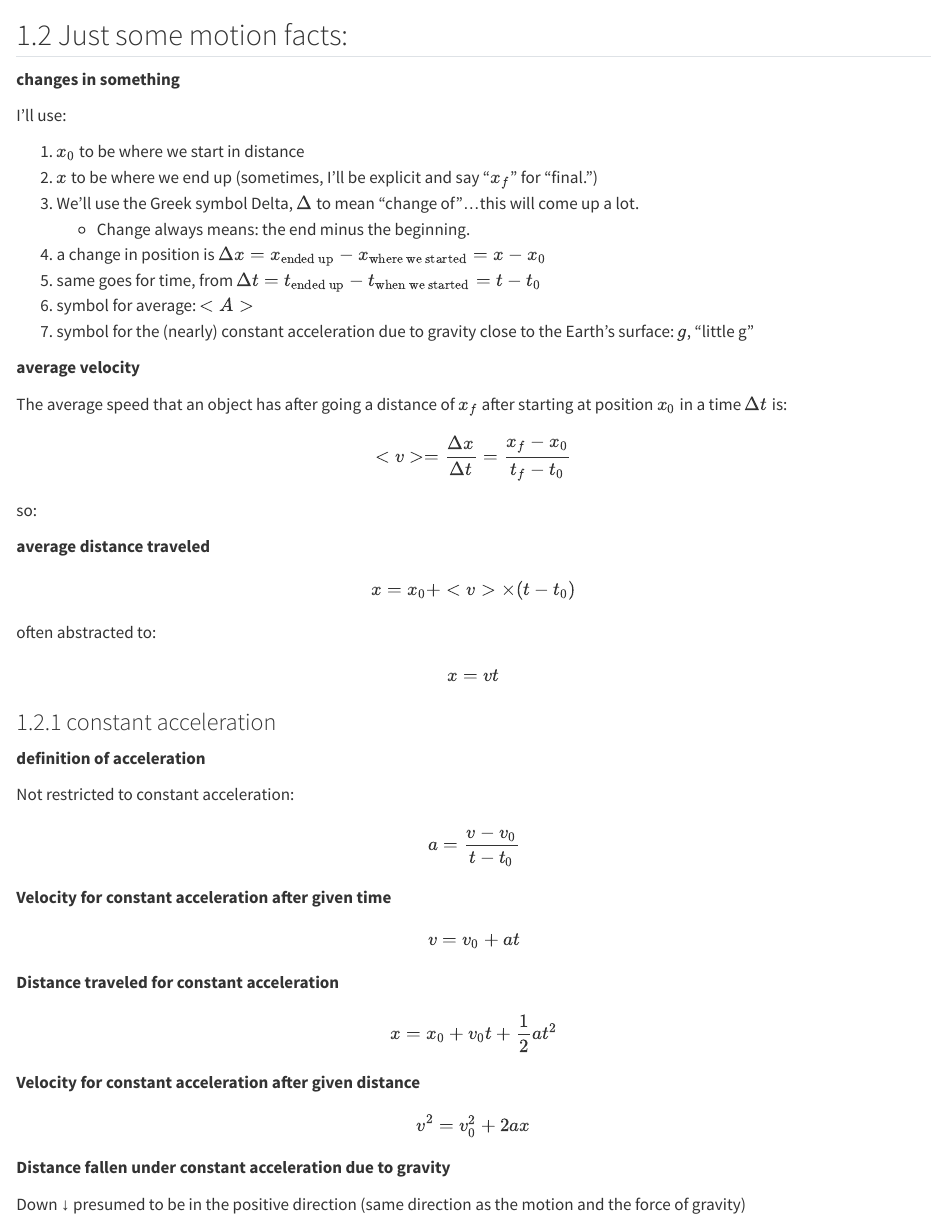
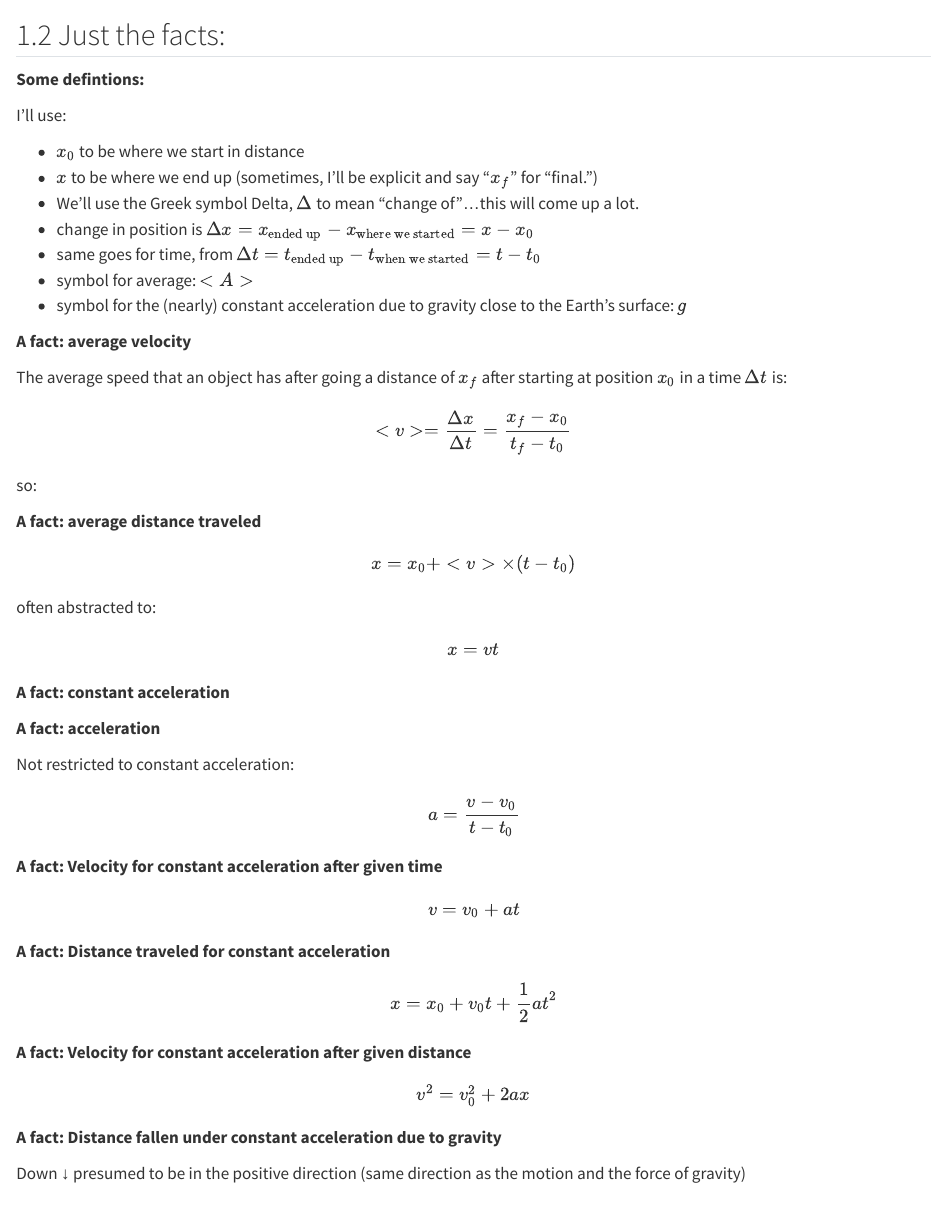
Before and after one commit to chipbrock/SkinnyPhysics, a Quarto document (mechanics/motion/motion.qmd): the page in a window 1100 px wide, from 400 px down. Rendered offline with R 4.5, knitr and Pandoc in place of Quarto, with nearby package versions.

Commit message:
Update motion content and rendered docs

```diff
--- a/mechanics/motion/motion.qmd
+++ b/mechanics/motion/motion.qmd
@@ -22,21 +22,20 @@ So: three sections: (1) Some ideas you might not have had in a previous course.
 :::
 
-## Just some motion facts:
+## Just the facts:
 
-**changes in something**
+**Some defintions:**
 
 I'll use:
 
-1.  $x_0$ to be where we start in distance
-2.  $x$ to be where we end up (sometimes, I'll be explicit and say "$x_f$" for "final.")
-3.  We’ll use the Greek symbol Delta, $\Delta$ to mean “change of”…this will come up a lot.
-    -   Change always means: the end minus the beginning.
-4.  a change in position is $\Delta x = x_{\text{ended up}}-x_{\text{where we started}} = x-x_0$
-5.  same goes for time, from $\Delta t= t_{\text{ended up}}-t_{\text{when we started}} = t - t_0$
-6.  symbol for average: $<A>$
-7.  symbol for the (nearly) constant acceleration due to gravity close to the Earth's surface: $g$, "little g"
+-   $x_0$ to be where we start in distance
+-   $x$ to be where we end up (sometimes, I'll be explicit and say "$x_f$" for "final.")
+-   We’ll use the Greek symbol Delta, $\Delta$ to mean “change of”…this will come up a lot.
+-   change in position is $\Delta x = x_{\text{ended up}}-x_{\text{where we started}} = x-x_0$
+-   same goes for time, from $\Delta t= t_{\text{ended up}}-t_{\text{when we started}} = t - t_0$
+-   symbol for average: $<A>$
+-   symbol for the (nearly) constant acceleration due to gravity close to the Earth's surface: $g$
 
-**average velocity**
+**A fact: average velocity**
 
 The average speed that an object has after going a distance of $x_f$ after starting at position $x_0$ in a time $\Delta t$ is:
 
@@ -48,7 +47,7 @@ $$
 
 so:
 
-**average distance traveled**
+**A fact: average distance traveled**
 
 $$
 x =x_0 +<v>\times(t-t_0)
@@ -60,27 +59,27 @@ $$
 x=vt
 $$
 
-### constant acceleration
+**A fact: constant acceleration**
 
-**definition of acceleration**
+**A fact: acceleration**
 
-Not restricted to constant acceleration:
+Not restricted to constant acceleration: $$
+a = \frac{v-v_0}{t-t_0}
+$$
 
-$$
-a = \frac{v-v_0}{t-t_0}
-$$ **Velocity for constant acceleration after given time**
-
-$$
+**A fact: Velocity for constant acceleration after given time** $$
 v = v_0 +at
 $$
 
-**Distance traveled for constant acceleration** $$
+**A fact: Distance traveled for constant acceleration** $$
 x = x_0 + v_0t + \dfrac{1}{2} at^2
-$$ **Velocity for constant acceleration after given distance** $$
+$$
+
+**A fact: Velocity for constant acceleration after given distance** $$
 v^2   = v_0^2 + 2ax
 $$
 
-**Distance fallen under constant acceleration due to gravity**
+**A fact: Distance fallen under constant acceleration due to gravity**
 
 Down ↓ presumed to be in the positive direction (same direction as the motion and the force of gravity)
 
```
Also changed, not shown: docs/search.json, mechanics/motion/motion.qmd (72 more changed lines), 6 other files.
